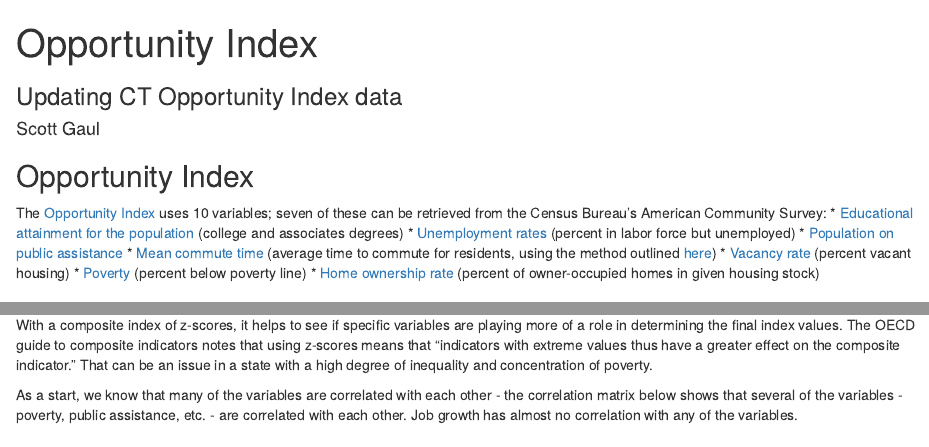
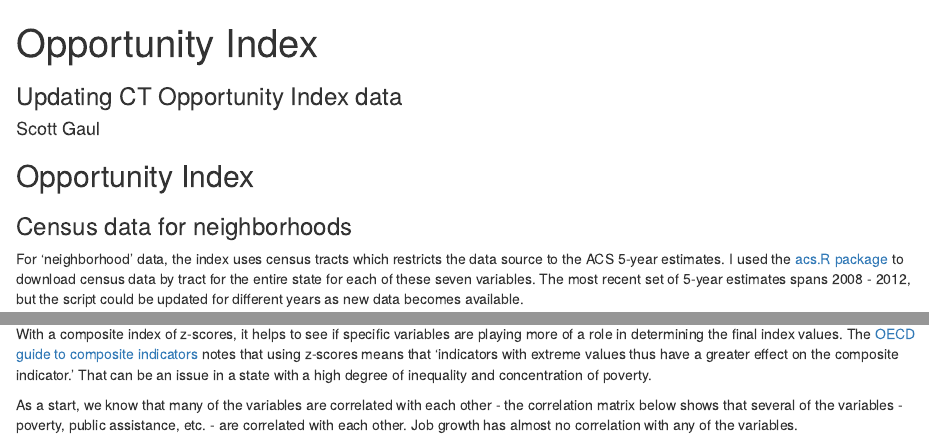
Before and after one commit to sgaul/opportunity, an R Markdown document (index.Rmd): the page in a window 1100 px wide, from its top, and a second part further down, joined at a grey line. Rendered offline with R 4.5, knitr and Pandoc, with nearby package versions; some code elsewhere in the file could not run offline.

Commit message:
remove one chunk

```diff
--- a/index.Rmd
+++ b/index.Rmd
@@ -13,14 +13,6 @@ markdown    : kramdown
 
 ## Opportunity Index
 
-The [Opportunity Index](http://kirwaninstitute.osu.edu/reports/2009/11_2009_CTOppMapping_FullReport.pdf) uses 10 variables; seven of these can be retrieved from the Census Bureau's American Community Survey:
-* [Educational attainment for the population](http://factfinder2.census.gov/faces/tableservices/jsf/pages/productview.xhtml?pid=ACS_11_5YR_B23006) (college and associates degrees)
-* [Unemployment rates](http://factfinder2.census.gov/faces/tableservices/jsf/pages/productview.xhtml?pid=ACS_12_5YR_B23025) (percent in labor force but unemployed)
-* [Population on public assistance](http://factfinder2.census.gov/faces/tableservices/jsf/pages/productview.xhtml?pid=ACS_11_5YR_B19058)
-* [Mean commute time](http://factfinder2.census.gov/faces/tableservices/jsf/pages/productview.xhtml?pid=ACS_12_5YR_B08135) (average time to commute for residents, using the method outlined [here](http://quickfacts.census.gov/qfd/meta/long_LFE305212.htm))
-* [Vacancy rate](http://factfinder2.census.gov/faces/tableservices/jsf/pages/productview.xhtml?pid=ACS_12_5YR_B25002) (percent vacant housing)
-* [Poverty](http://factfinder2.census.gov/faces/tableservices/jsf/pages/productview.xhtml?pid=ACS_12_5YR_B17017) (percent below poverty line)
-* [Home ownership rate](http://factfinder2.census.gov/faces/tableservices/jsf/pages/productview.xhtml?pid=ACS_12_5YR_B25008) (percent of owner-occupied homes in given housing stock)
 
 ### Census data for neighborhoods
 
@@ -302,7 +294,7 @@ Using quintiles means that roughly 20 percent of the population will always live
 
 ### What is driving the Opportunity Index?
 
-With a composite index of z-scores, it helps to see if specific variables are playing more of a role in determining the final index values. The OECD guide to composite indicators notes that using z-scores means that "indicators with extreme values thus have a greater effect on the composite indicator." That can be an issue in a state with a high degree of inequality and concentration of poverty.
+With a composite index of z-scores, it helps to see if specific variables are playing more of a role in determining the final index values. The [OECD guide to composite indicators](http://www.oecd.org/std/42495745.pdf) notes that using z-scores means that 'indicators with extreme values thus have a greater effect on the composite indicator.' That can be an issue in a state with a high degree of inequality and concentration of poverty.
 
 As a start, we know that many of the variables are correlated with each other - the correlation matrix below shows that several of the variables - poverty, public assistance, etc. - are correlated with each other. Job growth has almost no correlation with any of the variables.
 
```
Also changed, not shown: census.R (+11 -0 lines), index.html, index.md.
